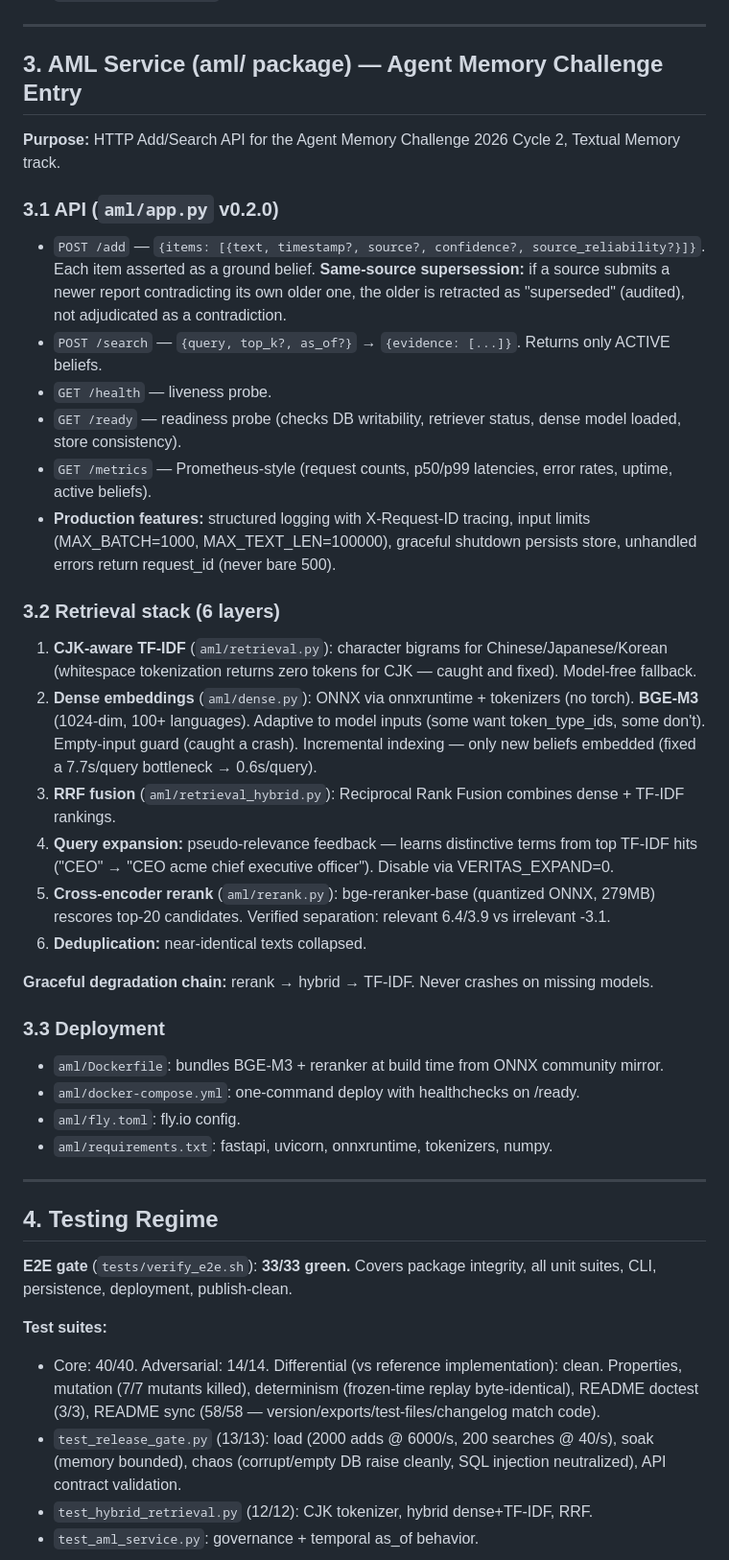
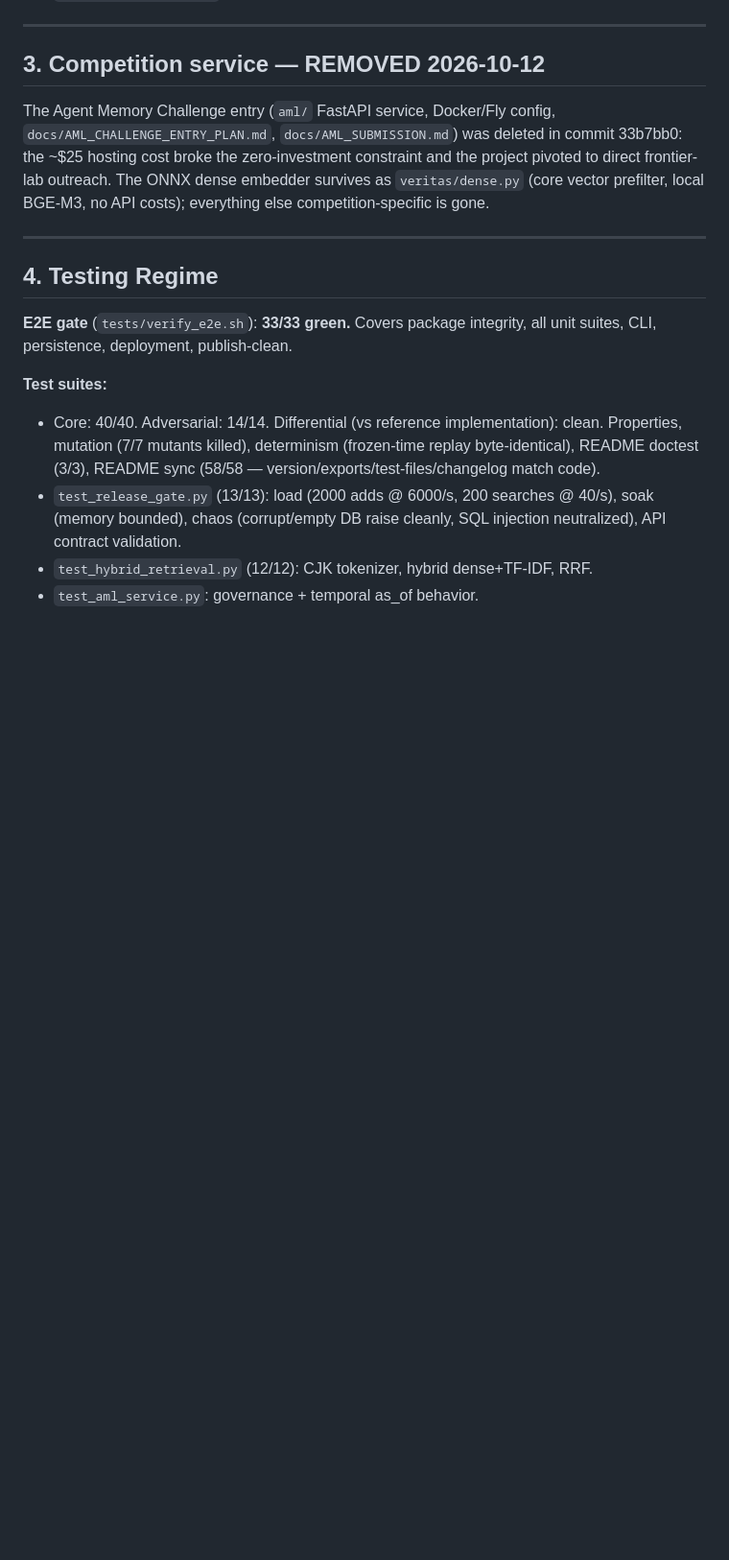
Before and after one commit to Iam-Raghava/veritas, a Markdown page: RED_TEAM_BRIEF.md, the part around the change. Shown at 96% size. Drawn GitHub-style; blank space fills up the shorter version.

Commit message:
Sync: update red-team brief to current

```diff
--- a/RED_TEAM_BRIEF.md
+++ b/RED_TEAM_BRIEF.md
@@ -77,33 +77,14 @@ SQLite backend. Round-trips: beliefs, audit log, config, **policy** (fixed — c
 
 ---
 
-## 3. AML Service (aml/ package) — Agent Memory Challenge Entry
+## 3. Competition service — REMOVED 2026-10-12
 
-**Purpose:** HTTP Add/Search API for the Agent Memory Challenge 2026 Cycle 2, Textual Memory track.
-
-### 3.1 API (`aml/app.py` v0.2.0)
-- `POST /add` — `{items: [{text, timestamp?, source?, confidence?, source_reliability?}]}`. Each item asserted as a ground belief. **Same-source supersession:** if a source submits a newer report contradicting its own older one, the older is retracted as "superseded" (audited), not adjudicated as a contradiction.
-- `POST /search` — `{query, top_k?, as_of?}` → `{evidence: [...]}`. Returns only ACTIVE beliefs.
-- `GET /health` — liveness probe.
-- `GET /ready` — readiness probe (checks DB writability, retriever status, dense model loaded, store consistency).
-- `GET /metrics` — Prometheus-style (request counts, p50/p99 latencies, error rates, uptime, active beliefs).
-- **Production features:** structured logging with X-Request-ID tracing, input limits (MAX_BATCH=1000, MAX_TEXT_LEN=100000), graceful shutdown persists store, unhandled errors return request_id (never bare 500).
-
-### 3.2 Retrieval stack (6 layers)
-1. **CJK-aware TF-IDF** (`aml/retrieval.py`): character bigrams for Chinese/Japanese/Korean (whitespace tokenization returns zero tokens for CJK — caught and fixed). Model-free fallback.
-2. **Dense embeddings** (`aml/dense.py`): ONNX via onnxruntime + tokenizers (no torch). **BGE-M3** (1024-dim, 100+ languages). Adaptive to model inputs (some want token_type_ids, some don't). Empty-input guard (caught a crash). Incremental indexing — only new beliefs embedded (fixed a 7.7s/query bottleneck → 0.6s/query).
-3. **RRF fusion** (`aml/retrieval_hybrid.py`): Reciprocal Rank Fusion combines dense + TF-IDF rankings.
-4. **Query expansion:** pseudo-relevance feedback — learns distinctive terms from top TF-IDF hits ("CEO" → "CEO acme chief executive officer"). Disable via VERITAS_EXPAND=0.
-5. **Cross-encoder rerank** (`aml/rerank.py`): bge-reranker-base (quantized ONNX, 279MB) rescores top-20 candidates. Verified separation: relevant 6.4/3.9 vs irrelevant -3.1.
-6. **Deduplication:** near-identical texts collapsed.
-
-**Graceful degradation chain:** rerank → hybrid → TF-IDF. Never crashes on missing models.
-
-### 3.3 Deployment
-- `aml/Dockerfile`: bundles BGE-M3 + reranker at build time from ONNX community mirror.
-- `aml/docker-compose.yml`: one-command deploy with healthchecks on /ready.
-- `aml/fly.toml`: fly.io config.
-- `aml/requirements.txt`: fastapi, uvicorn, onnxruntime, tokenizers, numpy.
+The Agent Memory Challenge entry (`aml/` FastAPI service, Docker/Fly config,
+`docs/AML_CHALLENGE_ENTRY_PLAN.md`, `docs/AML_SUBMISSION.md`) was deleted in
+commit 33b7bb0: the ~$25 hosting cost broke the zero-investment constraint and
+the project pivoted to direct frontier-lab outreach. The ONNX dense embedder
+survives as `veritas/dense.py` (core vector prefilter, local BGE-M3, no API
+costs); everything else competition-specific is gone.
 
 ---
 
```
